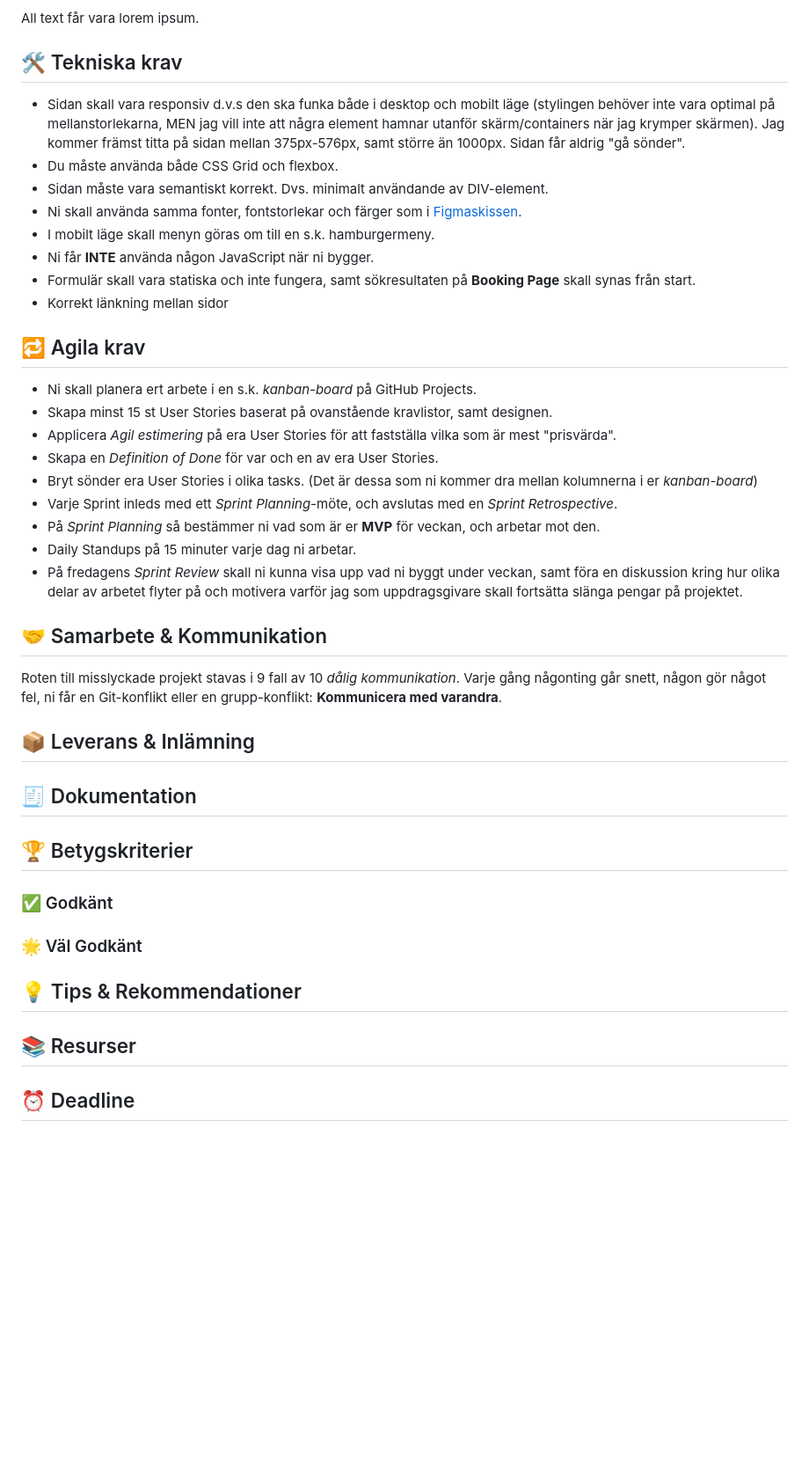
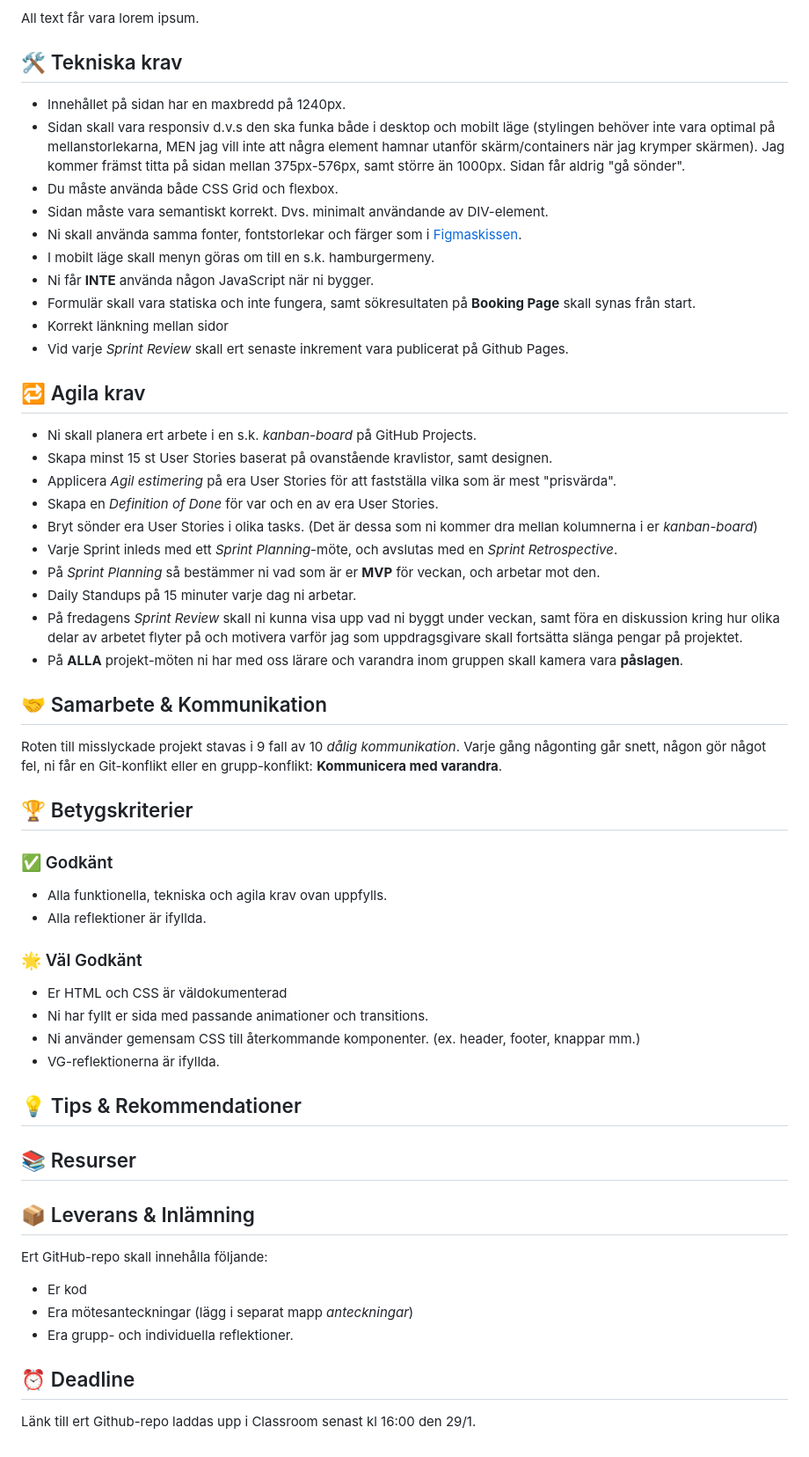
Before and after one commit to Fidelilundgren/NinjaPirates, a Markdown page: README.md, the part around the change. Shown at 88% size. Rendered like a GitHub page; blank space fills up the shorter version.

```diff
--- a/README.md
+++ b/README.md
@@ -20,6 +20,7 @@ All text får vara lorem ipsum.
 
 ## 🛠️ Tekniska krav
 
+* Innehållet på sidan har en maxbredd på 1240px.
 * Sidan skall vara responsiv d.v.s den ska funka både i desktop och mobilt läge (stylingen behöver inte vara optimal på mellanstorlekarna, MEN jag vill inte att några element hamnar utanför skärm/containers när jag krymper skärmen). Jag kommer främst titta på sidan mellan 375px-576px, samt större än 1000px. Sidan får aldrig "gå sönder".
 * Du måste använda både CSS Grid och flexbox.
 * Sidan måste vara semantiskt korrekt. Dvs. minimalt användande av DIV-element.
@@ -28,6 +29,7 @@ All text får vara lorem ipsum.
 * Ni får **INTE** använda någon JavaScript när ni bygger.
 * Formulär skall vara statiska och inte fungera, samt sökresultaten på **Booking Page** skall synas från start.
 * Korrekt länkning mellan sidor
+* Vid varje *Sprint Review* skall ert senaste inkrement vara publicerat på Github Pages.
 
 ## 🔁 Agila krav
 
@@ -40,23 +42,39 @@ All text får vara lorem ipsum.
 * På *Sprint Planning* så bestämmer ni vad som är er **MVP** för veckan, och arbetar mot den.
 * Daily Standups på 15 minuter varje dag ni arbetar.
 * På fredagens *Sprint Review* skall ni kunna visa upp vad ni byggt under veckan, samt föra en diskussion kring hur olika delar av arbetet flyter på och motivera varför jag som uppdragsgivare skall fortsätta slänga pengar på projektet.
+* På **ALLA** projekt-möten ni har med oss lärare och varandra inom gruppen skall kamera vara **påslagen**.
 
 ## 🤝 Samarbete & Kommunikation
 
 Roten till misslyckade projekt stavas i 9 fall av 10 *dålig kommunikation*. Varje gång någonting går snett, någon gör något fel, ni får en Git-konflikt eller en grupp-konflikt: **Kommunicera med varandra**.
 
-## 📦 Leverans & Inlämning
-
-## 🧾 Dokumentation
 
 ## 🏆 Betygskriterier
 
 ### ✅ Godkänt
 
+* Alla funktionella, tekniska och agila krav ovan uppfylls.
+* Alla reflektioner är ifyllda.
+
 ### 🌟 Väl Godkänt
+
+* Er HTML och CSS är väldokumenterad
+* Ni har fyllt er sida med passande animationer och transitions.
+* Ni använder gemensam CSS till återkommande komponenter. (ex. header, footer, knappar mm.)
+* VG-reflektionerna är ifyllda.
 
 ## 💡 Tips & Rekommendationer
 
 ## 📚 Resurser
 
+## 📦 Leverans & Inlämning
+
+Ert GitHub-repo skall innehålla följande:
+
+* Er kod
+* Era mötesanteckningar (lägg i separat mapp *anteckningar*)
+* Era grupp- och individuella reflektioner.
+
 ## ⏰ Deadline
+
+Länk till ert Github-repo laddas upp i Classroom senast kl 16:00 den 29/1.
```
